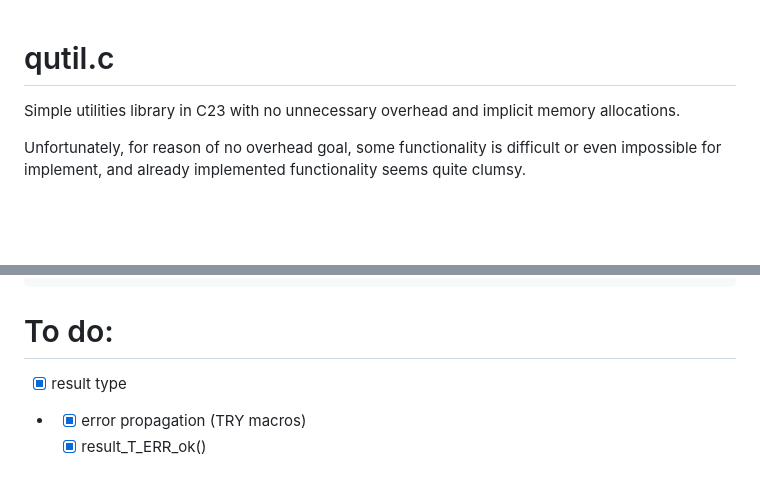
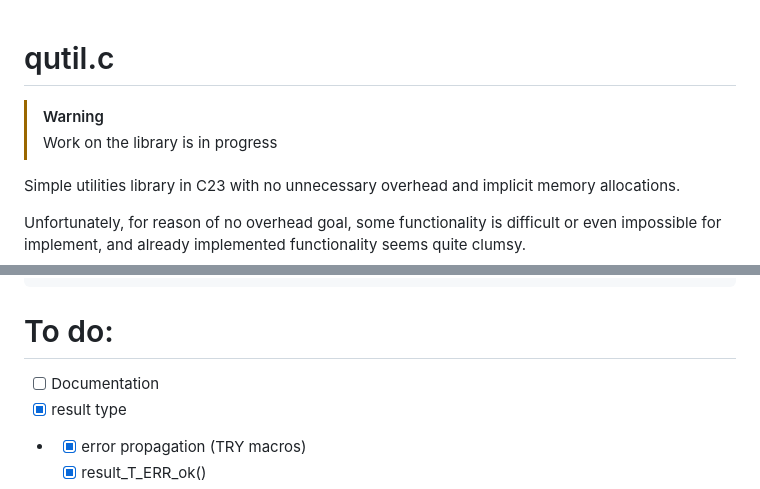
Before and after one commit to m0luskk/qutil.c, a Markdown page: README.md, 2 parts joined by grey strips. Rendered like a GitHub page; blank space fills up the shorter version.

````diff
--- a/README.md
+++ b/README.md
@@ -1,4 +1,7 @@
 # qutil.c
+> [!WARNING]
+> Work on the library is in progress
+
 Simple utilities library in C23 with no unnecessary overhead and implicit memory allocations.
 
 Unfortunately, for reason of no overhead goal, some functionality is difficult or even impossible for implement,  and already implemented functionality seems quite clumsy.
@@ -105,6 +108,7 @@ int main()
 ```
 
 # To do:
+- [ ] Documentation
 - [x] result type
 - - [x] error propagation (TRY macros)
   - [x] result_T_ERR_ok()
````
